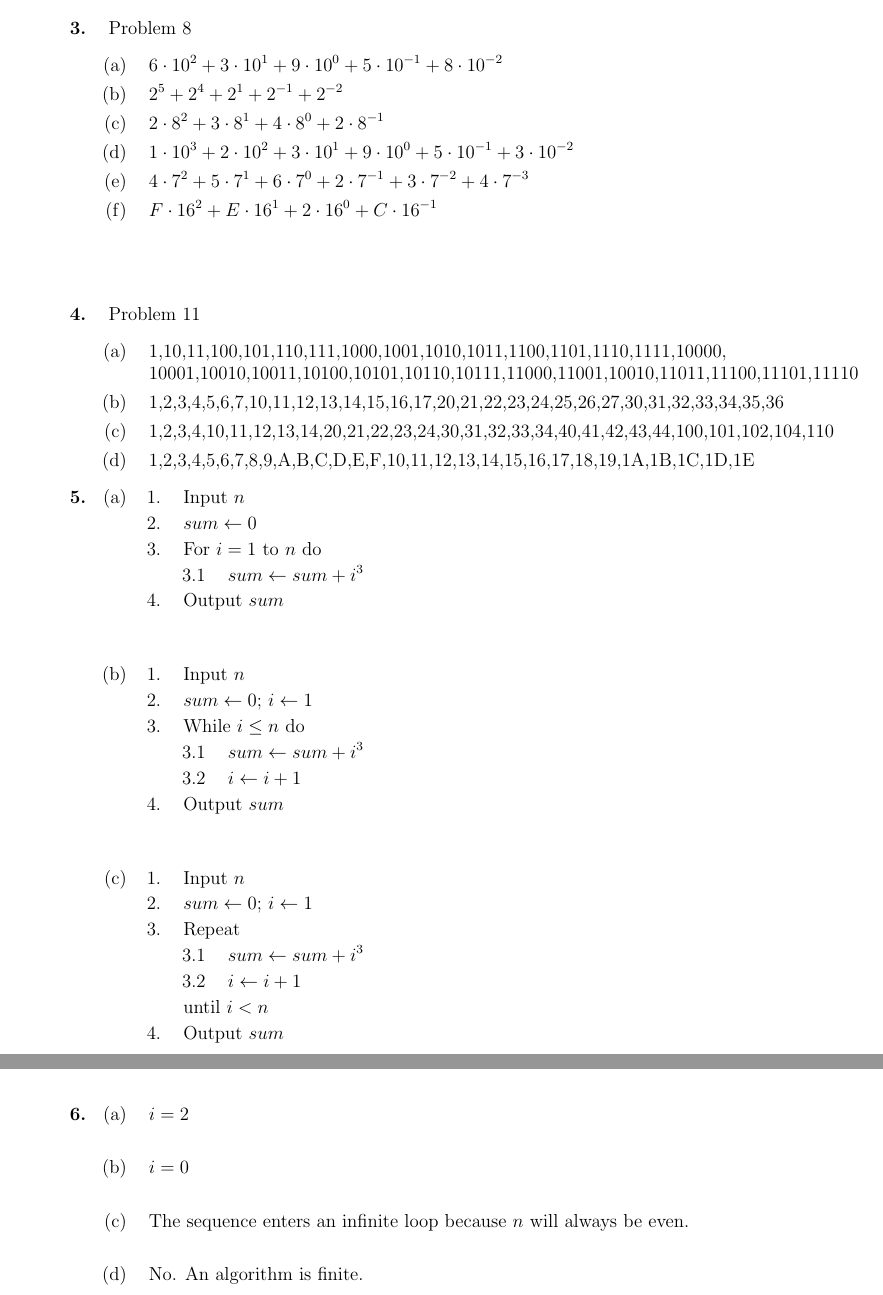
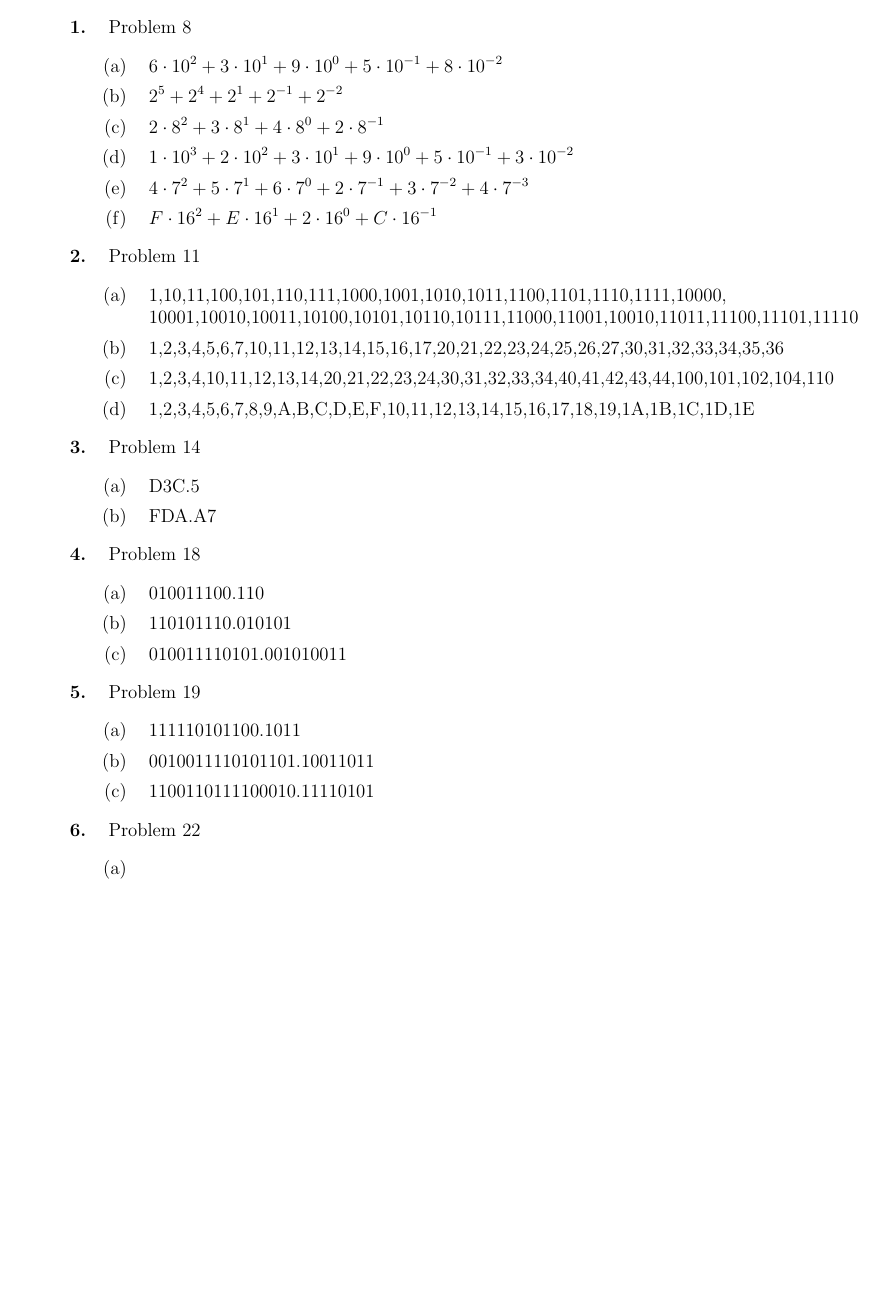
Before and after one commit to therealartifex/digital-elec-latex, a LaTeX document (de-hw-composite.tex, which reads sets/hw1.tex): two parts of pages 2 and 3 of 4 before the commit and part of page 2 of 2 after it, the two joined at a grey line, cut so that both start at the same text, the shorter picture padded with empty space. Compiled offline with pdfLaTeX.

Commit message:
Problems 14, 18, 19

```diff
--- a/sets/hw1.tex
+++ b/sets/hw1.tex
@@ -10,7 +7,7 @@
   \item $2 \cdot 8^2 + 3 \cdot 8^1 + 4 \cdot 8^0 + 2 \cdot 8^{-1}$
   \item $1 \cdot 10^3 + 2 \cdot 10^2 + 3 \cdot 10^1 + 9 \cdot 10^0 + 5 \cdot 10^{-1} + 3 \cdot 10^{-2}$
   \item $4 \cdot 7^2 + 5 \cdot 7^1 + 6 \cdot 7^0 + 2 \cdot 7^{-1} + 3 \cdot 7^{-2} + 4 \cdot 7^{-3}$
-  \item $F \cdot 16^2 + E \cdot 16^1 + 2 \cdot 16^0 + C \cdot 16^{-1}$\\[1cm]
+  \item $F \cdot 16^2 + E \cdot 16^1 + 2 \cdot 16^0 + C \cdot 16^{-1}$
 \end{enumerate}
 
 \item Problem 11
@@ -22,47 +19,26 @@
   \item 1,2,3,4,5,6,7,8,9,A,B,C,D,E,F,10,11,12,13,14,15,16,17,18,19,1A,1B,1C,1D,1E
 \end{enumerate}
 
-\item
+\item Problem 14
+\begin{enumerate}
+  \item D3C.5
+  \item FDA.A7
+\end{enumerate}
+
+\item Problem 18
+\begin{enumerate}
+  \item 010011100.110
+  \item 110101110.010101
+  \item 010011110101.001010011
+\end{enumerate}
+
+\item Problem 19
+\begin{enumerate}
+  \item 111110101100.1011
+  \item 0010011110101101.10011011
+  \item 1100110111100010.11110101
+\end{enumerate}
+
+\item Problem 22
 \begin{enumerate}
   \item
-  \begin{enumerate}[label=\arabic*.]
-    \item Input $n$
-    \item $sum\leftarrow 0$
-    \item For $i = 1$ to $n$ do
-    \begin{enumerate}[leftmargin=1cm,label*=\arabic*]
-      \item $sum\leftarrow sum + i^3$
-    \end{enumerate}
-    \item Output $sum$\\[5mm]
-  \end{enumerate}
-  \item
-  \begin{enumerate}[label=\arabic*.]
-    \item Input $n$
-    \item $sum\leftarrow 0$; $i\leftarrow 1$
-    \item While $i \leq n$ do
-    \begin{enumerate}[leftmargin=1cm,label*=\arabic*]
-      \item $sum\leftarrow sum + i^3$
-      \item $i\leftarrow i+1$
-    \end{enumerate}
-    \item Output $sum$\\[5mm]
-  \end{enumerate}
-  \item
-  \begin{enumerate}[label=\arabic*.]
-    \item Input $n$
-    \item $sum\leftarrow 0$; $i\leftarrow 1$
-    \item Repeat
-    \begin{enumerate}[leftmargin=1cm,label*=\arabic*]
-      \item $sum\leftarrow sum + i^3$
-      \item $i\leftarrow i+1$
-    \end{enumerate}
-    until $i < n$
-    \item Output $sum$\\[1cm]
-  \end{enumerate}
-\end{enumerate}
-\item
-\begin{enumerate}
-\item $i=2$\\
-  \item $i=0$\\
-  \item The sequence enters an infinite loop because $n$ will always be even.\\
-  \item No. An algorithm is finite.\\[1cm]
-\end{enumerate}
-\newpage
```
Also changed, not shown: sets/hw1.tex (28 more changed lines).
